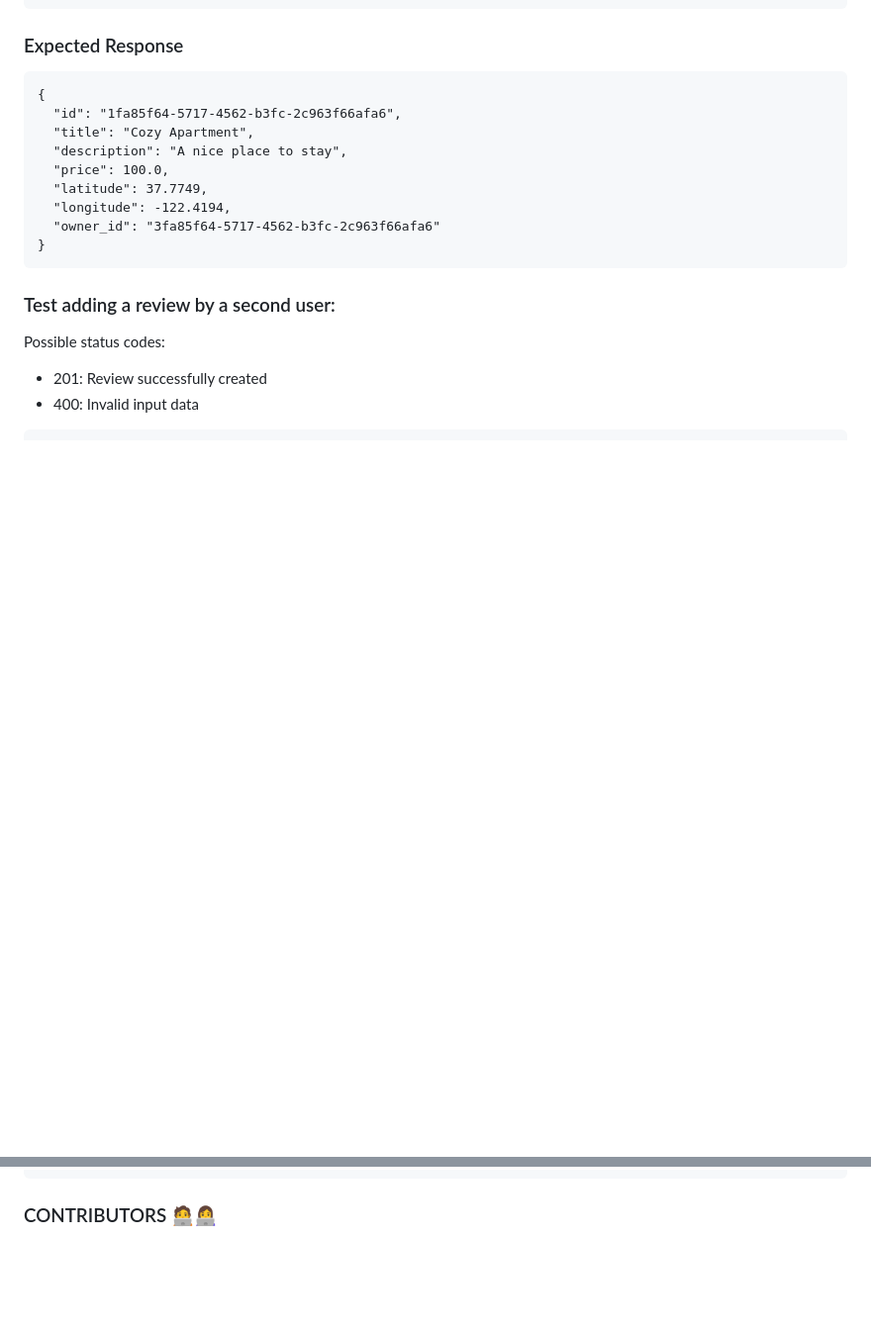
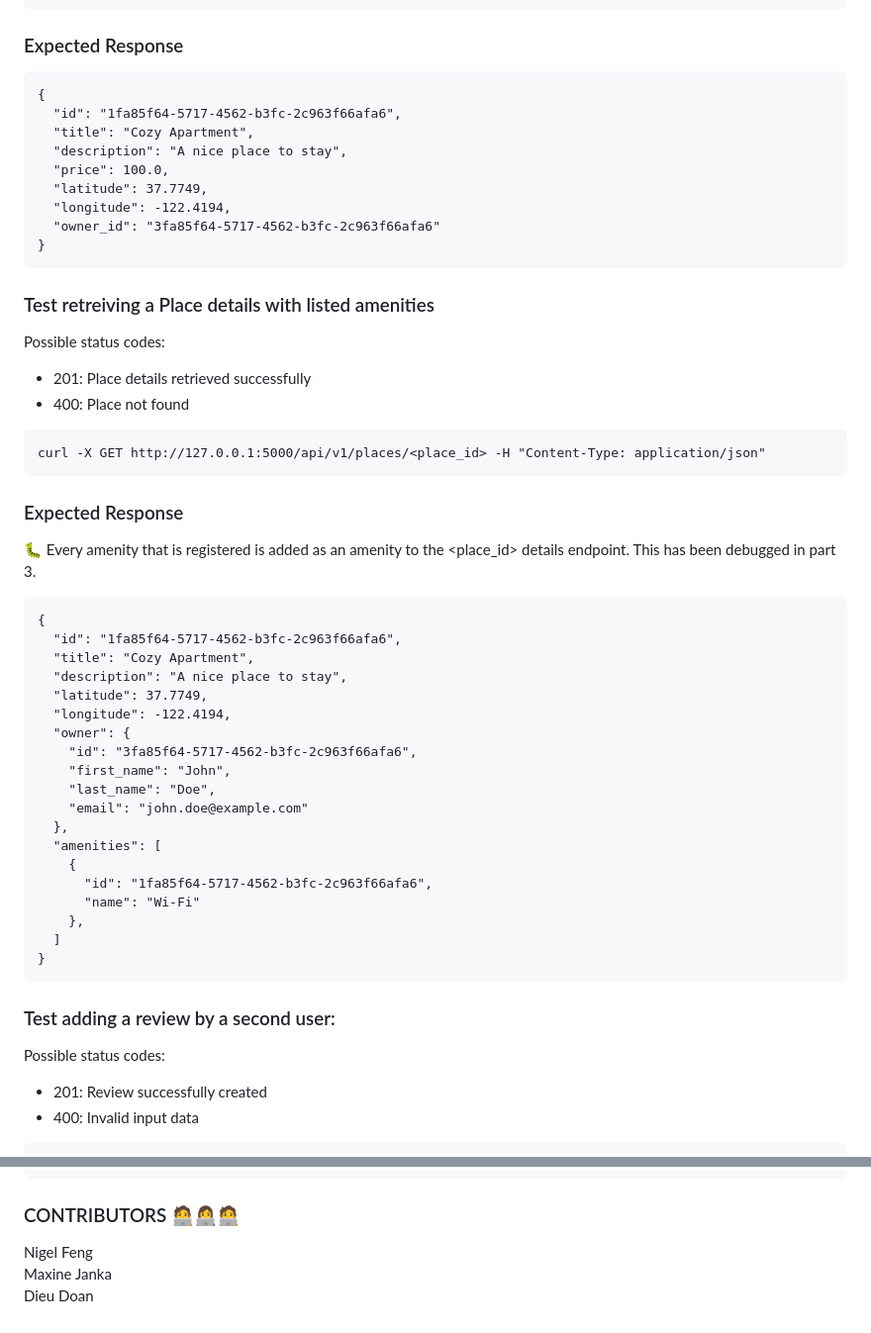
Before and after one commit to maxine-janka/holbertonschool-hbnb, a Markdown page: part2/hbnb/README.md, 2 parts joined by grey strips. Shown at 99% size. GitHub-like rendering; blank space fills up the shorter version.

Commit message:
Update README.md for part 2

````diff
--- a/part2/hbnb/README.md
+++ b/part2/hbnb/README.md
@@ -137,6 +137,37 @@ Possible status codes:
   "owner_id": "3fa85f64-5717-4562-b3fc-2c963f66afa6"
 }
 ```
+### Test retreiving a Place details with listed amenities
+Possible status codes:
+* 201: Place details retrieved successfully
+* 400: Place not found
+```
+curl -X GET http://127.0.0.1:5000/api/v1/places/<place_id> -H "Content-Type: application/json"
+```
+
+### Expected Response
+🐛 Every amenity that is registered is added as an amenity to the <place_id> details endpoint. This has been debugged in part 3.
+```
+{
+  "id": "1fa85f64-5717-4562-b3fc-2c963f66afa6",
+  "title": "Cozy Apartment",
+  "description": "A nice place to stay",
+  "latitude": 37.7749,
+  "longitude": -122.4194,
+  "owner": {
+    "id": "3fa85f64-5717-4562-b3fc-2c963f66afa6",
+    "first_name": "John",
+    "last_name": "Doe",
+    "email": "john.doe@example.com"
+  },
+  "amenities": [
+    {
+      "id": "1fa85f64-5717-4562-b3fc-2c963f66afa6",
+      "name": "Wi-Fi"
+    },
+  ]
+}
+```
 
 ### Test adding a review by a second user:
 Possible status codes:
@@ -162,4 +193,9 @@ Possible status codes:
 }
 ```
 
-### CONTRIBUTORS 🧑‍💻👩‍💻
+### CONTRIBUTORS 🧑‍💻👩‍💻🧑‍💻
+Nigel Feng
+<br>
+Maxine Janka
+<br>
+Dieu Doan
````
Also changed, not shown: other parts of part2/hbnb/README.md (+1 -1 lines).
